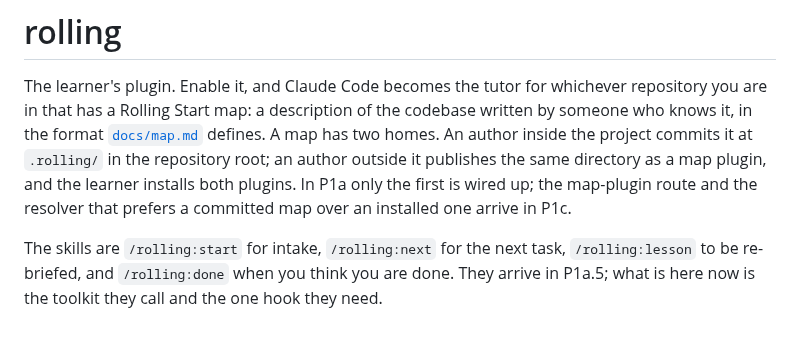
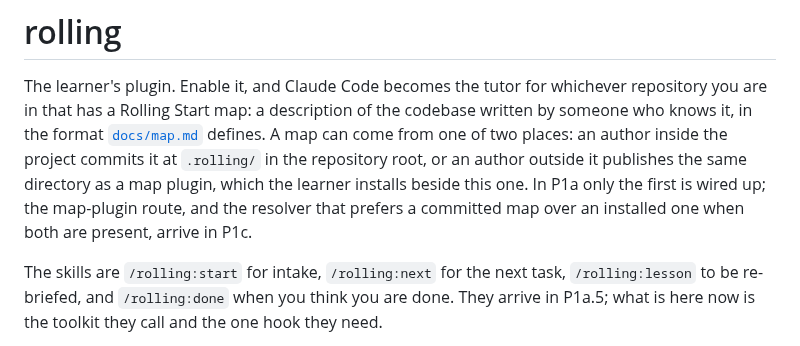
Before and after one commit to kurowski/rollingstart, a Markdown page: plugins/rolling/README.md, the part around the change. GitHub-like rendering.

Commit message:
docs: a map comes from one of two places, not two homes
"Two homes" read as a map needing to exist in both. It comes from one
of two places; the same phrase in the plan's P5 paragraph is fixed the
same way.

```diff
--- a/plugins/rolling/README.md
+++ b/plugins/rolling/README.md
@@ -3,12 +3,13 @@
 The learner's plugin. Enable it, and Claude Code becomes the tutor for
 whichever repository you are in that has a Rolling Start map: a
 description of the codebase written by someone who knows it, in the
-format [`docs/map.md`](../../docs/map.md) defines. A map has two homes.
-An author inside the project commits it at `.rolling/` in the
-repository root; an author outside it publishes the same directory as
-a map plugin, and the learner installs both plugins. In P1a only the
-first is wired up; the map-plugin route and the resolver that prefers
-a committed map over an installed one arrive in P1c.
+format [`docs/map.md`](../../docs/map.md) defines. A map can come from
+one of two places: an author inside the project commits it at
+`.rolling/` in the repository root, or an author outside it publishes
+the same directory as a map plugin, which the learner installs beside
+this one. In P1a only the first is wired up; the map-plugin route, and
+the resolver that prefers a committed map over an installed one when
+both are present, arrive in P1c.
 
 The skills are `/rolling:start` for intake, `/rolling:next` for the
 next task, `/rolling:lesson` to be re-briefed, and `/rolling:done` when
```
Also changed, not shown: docs/plan.md (+1 -1 lines).
